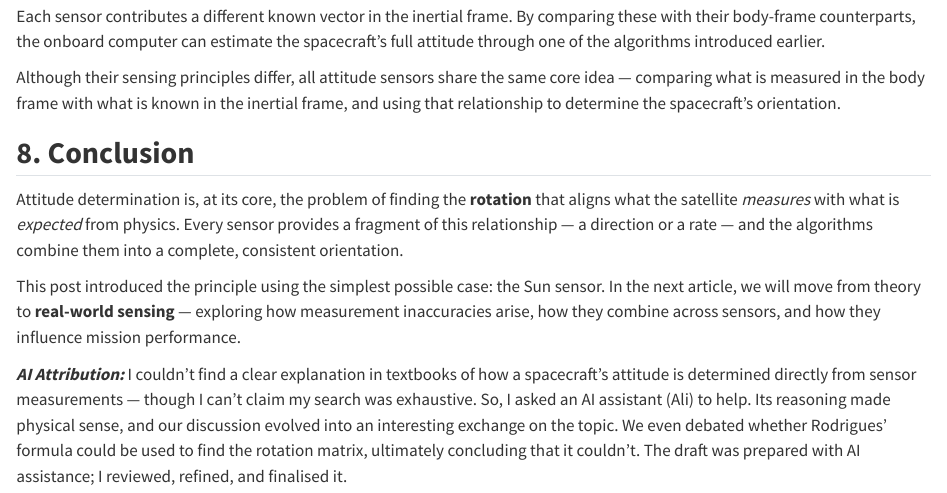
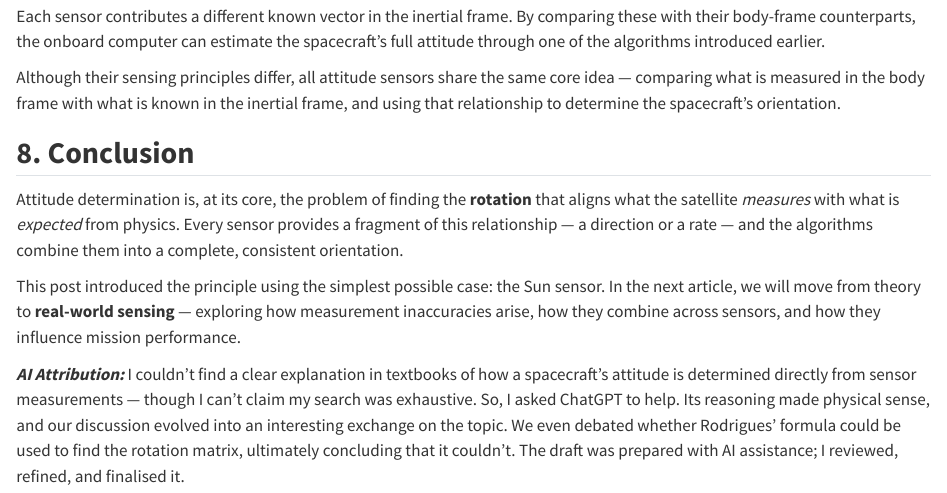
Before and after one commit to puttym/blog, a Quarto document (posts/attitude_determination_theory/index.qmd): the page in a window 1100 px wide, from 2830 px down. Rendered offline with R 4.5, knitr and Pandoc in place of Quarto, with nearby package versions.

Commit message:
Removed the name Ali (AI assistant name) from AI Attribution section.

```diff
--- a/posts/attitude_determination_theory/index.qmd
+++ b/posts/attitude_determination_theory/index.qmd
@@ -120,4 +120,4 @@ This post introduced the principle using the simplest possible case: the Sun sen
 In the next article, we will move from theory to **real-world sensing** — exploring how measurement inaccuracies arise, how they combine across sensors, and how they influence mission performance.
 
 ***AI Attribution:***
-I couldn’t find a clear explanation in textbooks of how a spacecraft’s attitude is determined directly from sensor measurements — though I can’t claim my search was exhaustive. So, I asked an AI assistant (Ali) to help. Its reasoning made physical sense, and our discussion evolved into an interesting exchange on the topic. We even debated whether Rodrigues’ formula could be used to find the rotation matrix, ultimately concluding that it couldn’t. The draft was prepared with AI assistance; I reviewed, refined, and finalised it.
+I couldn’t find a clear explanation in textbooks of how a spacecraft’s attitude is determined directly from sensor measurements — though I can’t claim my search was exhaustive. So, I asked ChatGPT to help. Its reasoning made physical sense, and our discussion evolved into an interesting exchange on the topic. We even debated whether Rodrigues’ formula could be used to find the rotation matrix, ultimately concluding that it couldn’t. The draft was prepared with AI assistance; I reviewed, refined, and finalised it.
```
Also changed, not shown: docs/search.json, 2 other files.
